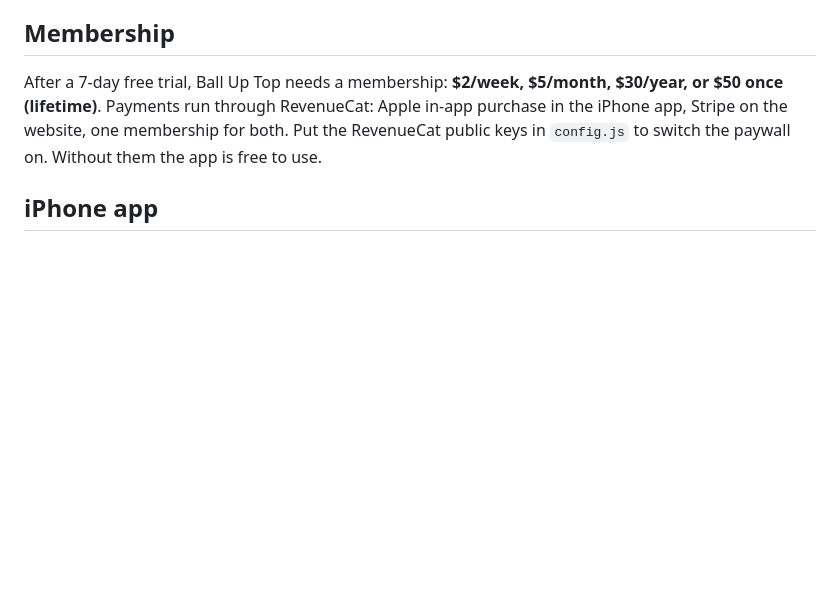
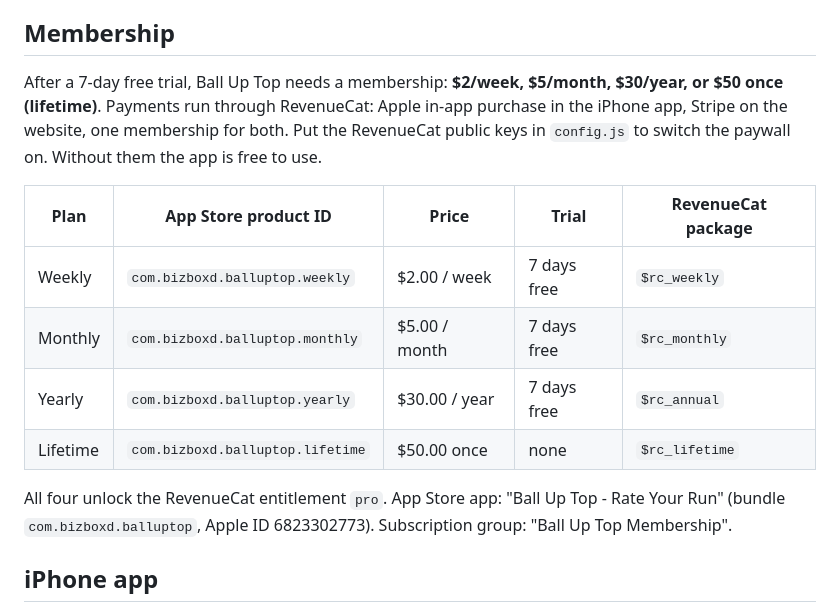
Before and after one commit to bizboxd/ball-up-top, a Markdown page: README.md, the part around the change. GitHub-like rendering; blank space fills up the shorter version.

Commit message:
Document App Store products and RevenueCat packages
Co-Authored-By: Claude Opus 5.5 <noreply@anthropic.com>
Claude-Session: https://claude.ai/code/session_011Jkxt9oSPFzessgCmjQfBn

```diff
--- a/README.md
+++ b/README.md
@@ -27,6 +27,15 @@
 After a 7-day free trial, Ball Up Top needs a membership: **$2/week, $5/month, $30/year, or $50 once (lifetime)**.
 Payments run through RevenueCat: Apple in-app purchase in the iPhone app, Stripe on the website, one membership for both.
 Put the RevenueCat public keys in `config.js` to switch the paywall on. Without them the app is free to use.
+
+| Plan | App Store product ID | Price | Trial | RevenueCat package |
+| --- | --- | --- | --- | --- |
+| Weekly | `com.bizboxd.balluptop.weekly` | $2.00 / week | 7 days free | `$rc_weekly` |
+| Monthly | `com.bizboxd.balluptop.monthly` | $5.00 / month | 7 days free | `$rc_monthly` |
+| Yearly | `com.bizboxd.balluptop.yearly` | $30.00 / year | 7 days free | `$rc_annual` |
+| Lifetime | `com.bizboxd.balluptop.lifetime` | $50.00 once | none | `$rc_lifetime` |
+
+All four unlock the RevenueCat entitlement `pro`. App Store app: "Ball Up Top - Rate Your Run" (bundle `com.bizboxd.balluptop`, Apple ID 6823302773). Subscription group: "Ball Up Top Membership".
 
 ## iPhone app
 
```
